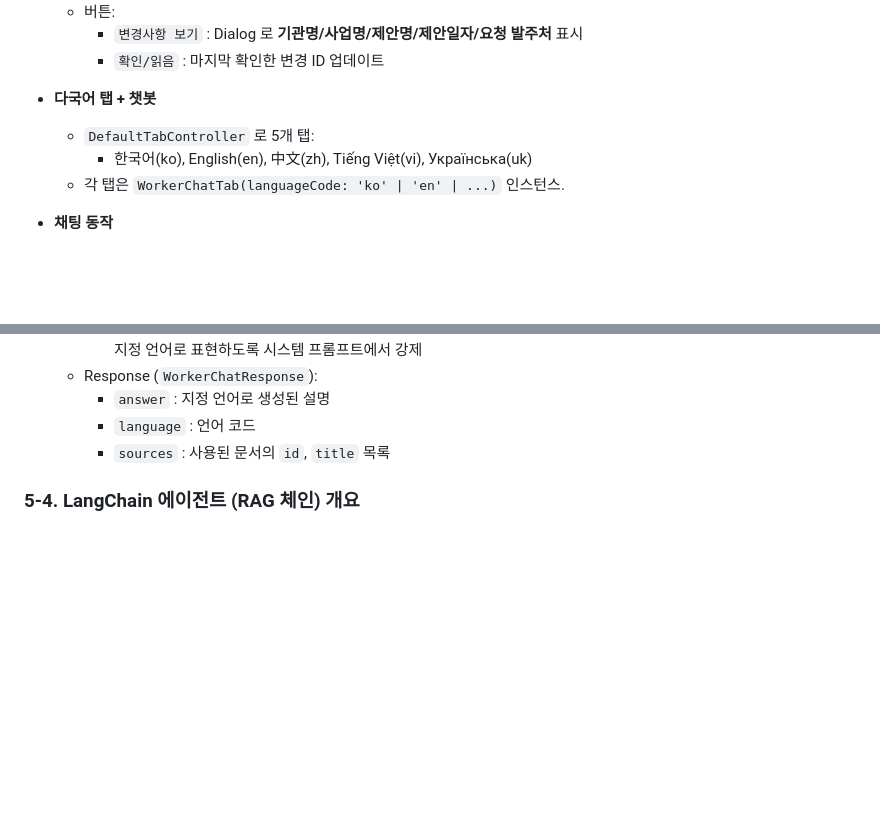
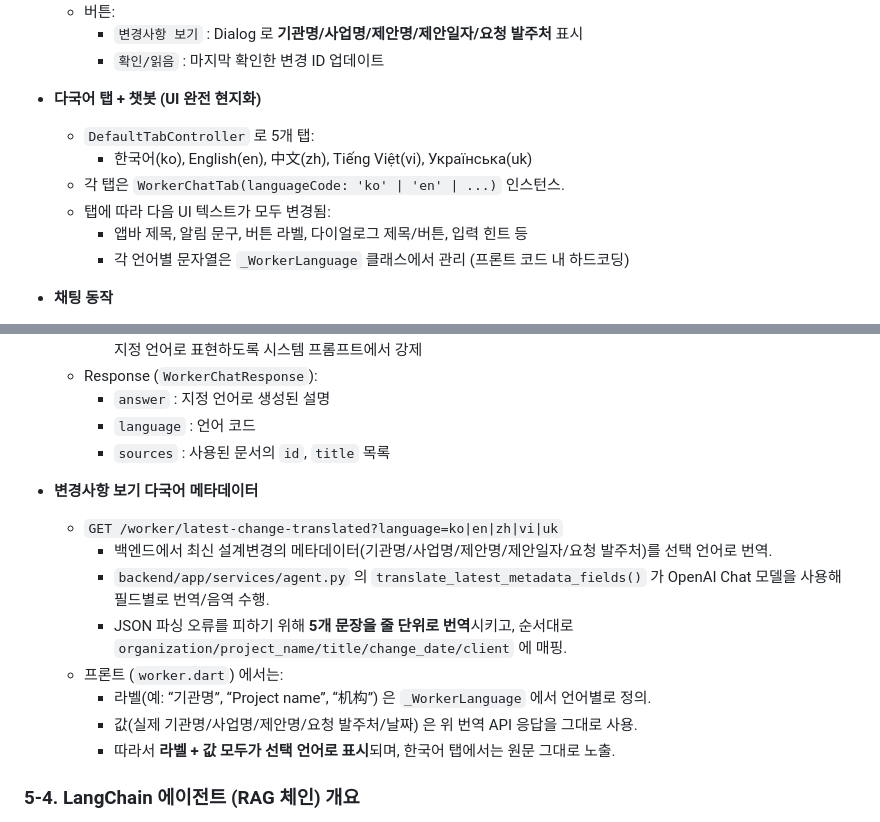
Before and after one commit to LEE-hyeon0771/AI-change-app, a Markdown page: README.md, 2 parts joined by grey strips. Drawn GitHub-style; blank space fills up the shorter version.

Commit message:
language readme

```diff
--- a/README.md
+++ b/README.md
@@ -218,10 +218,13 @@ flutter run
     - `변경사항 보기` : Dialog 로 **기관명/사업명/제안명/제안일자/요청 발주처** 표시
     - `확인/읽음` : 마지막 확인한 변경 ID 업데이트
 
-- **다국어 탭 + 챗봇**
+- **다국어 탭 + 챗봇 (UI 완전 현지화)**
   - `DefaultTabController` 로 5개 탭:
     - 한국어(ko), English(en), 中文(zh), Tiếng Việt(vi), Українська(uk)
   - 각 탭은 `WorkerChatTab(languageCode: 'ko' | 'en' | ...)` 인스턴스.
+  - 탭에 따라 다음 UI 텍스트가 모두 변경됨:
+    - 앱바 제목, 알림 문구, 버튼 라벨, 다이얼로그 제목/버튼, 입력 힌트 등
+    - 각 언어별 문자열은 `_WorkerLanguage` 클래스에서 관리 (프론트 코드 내 하드코딩)
 
 - **채팅 동작**
   - 사용자가 질문 입력 → `_sendMessage()` 호출:
@@ -301,6 +304,16 @@ flutter run
     - `answer` : 지정 언어로 생성된 설명
     - `language` : 언어 코드
     - `sources` : 사용된 문서의 `id`, `title` 목록
+
+- **변경사항 보기 다국어 메타데이터**
+  - `GET /worker/latest-change-translated?language=ko|en|zh|vi|uk`
+    - 백엔드에서 최신 설계변경의 메타데이터(기관명/사업명/제안명/제안일자/요청 발주처)를 선택 언어로 번역.
+    - `backend/app/services/agent.py` 의 `translate_latest_metadata_fields()` 가 OpenAI Chat 모델을 사용해 필드별로 번역/음역 수행.
+    - JSON 파싱 오류를 피하기 위해 **5개 문장을 줄 단위로 번역**시키고, 순서대로 `organization/project_name/title/change_date/client` 에 매핑.
+  - 프론트 (`worker.dart`) 에서는:
+    - 라벨(예: “기관명”, “Project name”, “机构”) 은 `_WorkerLanguage` 에서 언어별로 정의.
+    - 값(실제 기관명/사업명/제안명/요청 발주처/날짜) 은 위 번역 API 응답을 그대로 사용.
+    - 따라서 **라벨 + 값 모두가 선택 언어로 표시**되며, 한국어 탭에서는 원문 그대로 노출.
 
 ### 5-4. LangChain 에이전트 (RAG 체인) 개요
 
```
